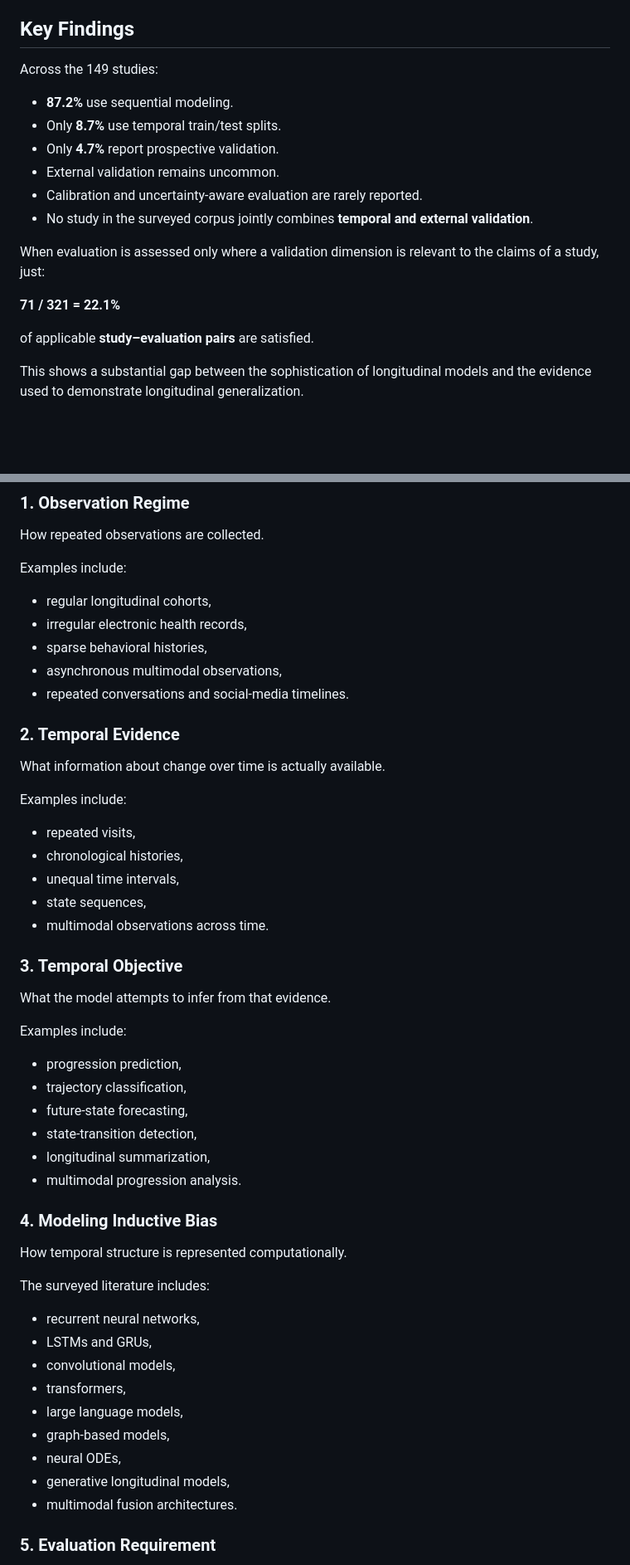
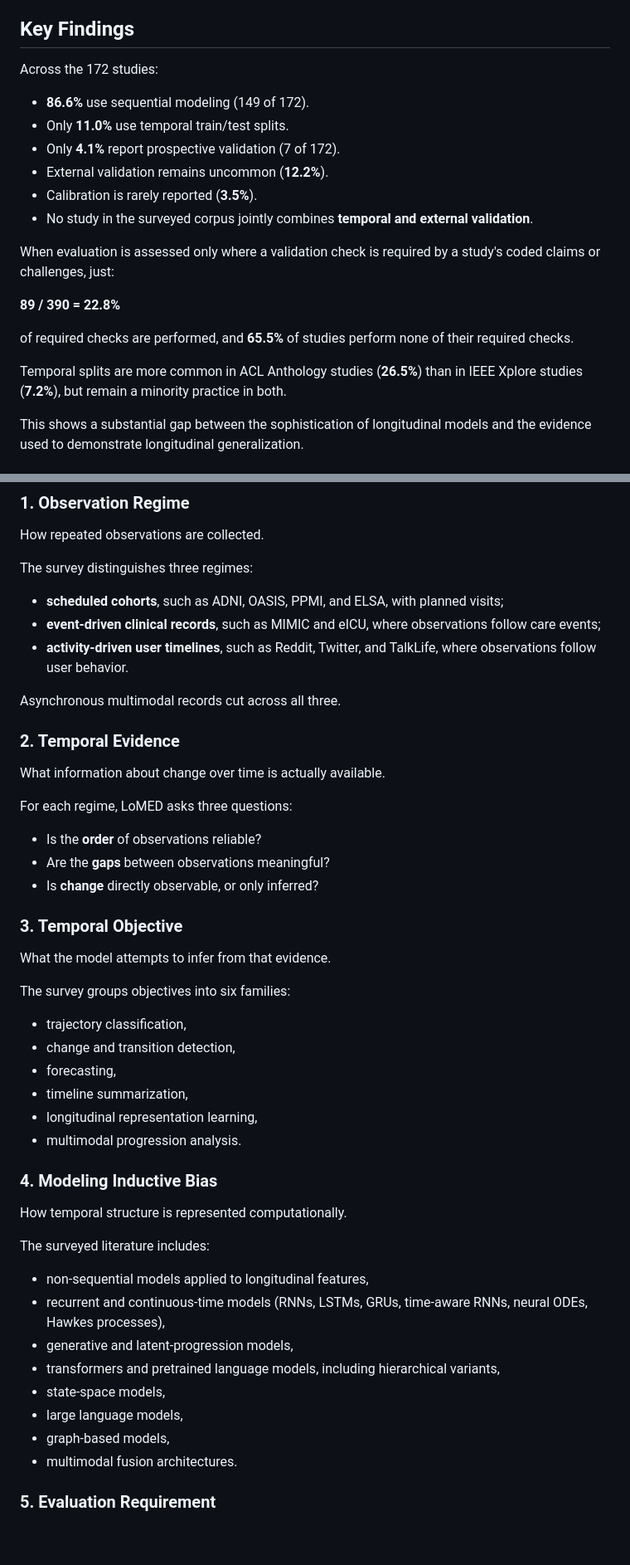
Before and after one commit to IqraAli6887/Multimodal-Longitudinal-Dataset-Survey, a Markdown page: README.md, 2 parts joined by grey strips. Shown at 83% size. Rendered like a GitHub page; blank space fills up the shorter version.

```diff
--- a/README.md
+++ b/README.md
@@ -25,20 +25,22 @@ LoMED therefore studies the relationship between **longitudinal modeling claims
 
 ## Key Findings
 
-Across the 149 studies:
+Across the 172 studies:
 
-* **87.2%** use sequential modeling.
-* Only **8.7%** use temporal train/test splits.
-* Only **4.7%** report prospective validation.
-* External validation remains uncommon.
-* Calibration and uncertainty-aware evaluation are rarely reported.
+* **86.6%** use sequential modeling (149 of 172).
+* Only **11.0%** use temporal train/test splits.
+* Only **4.1%** report prospective validation (7 of 172).
+* External validation remains uncommon (**12.2%**).
+* Calibration is rarely reported (**3.5%**).
 * No study in the surveyed corpus jointly combines **temporal and external validation**.
 
-When evaluation is assessed only where a validation dimension is relevant to the claims of a study, just:
+When evaluation is assessed only where a validation check is required by a study's coded claims or challenges, just:
 
-**71 / 321 = 22.1%**
+**89 / 390 = 22.8%**
 
-of applicable **study–evaluation pairs** are satisfied.
+of required checks are performed, and **65.5%** of studies perform none of their required checks.
+
+Temporal splits are more common in ACL Anthology studies (**26.5%**) than in IEEE Xplore studies (**7.2%**), but remain a minority practice in both.
 
 This shows a substantial gap between the sophistication of longitudinal models and the evidence used to demonstrate longitudinal generalization.
 
@@ -60,37 +62,35 @@ LoMED organizes longitudinal learning through five connected layers:
 
 How repeated observations are collected.
 
-Examples include:
+The survey distinguishes three regimes:
 
-* regular longitudinal cohorts,
-* irregular electronic health records,
-* sparse behavioral histories,
-* asynchronous multimodal observations,
-* repeated conversations and social-media timelines.
+* **scheduled cohorts**, such as ADNI, OASIS, PPMI, and ELSA, with planned visits;
+* **event-driven clinical records**, such as MIMIC and eICU, where observations follow care events;
+* **activity-driven user timelines**, such as Reddit, Twitter, and TalkLife, where observations follow user behavior.
+
+Asynchronous multimodal records cut across all three.
 
 ### 2. Temporal Evidence
 
 What information about change over time is actually available.
 
-Examples include:
+For each regime, LoMED asks three questions:
 
-* repeated visits,
-* chronological histories,
-* unequal time intervals,
-* state sequences,
-* multimodal observations across time.
+* Is the **order** of observations reliable?
+* Are the **gaps** between observations meaningful?
+* Is **change** directly observable, or only inferred?
 
 ### 3. Temporal Objective
 
 What the model attempts to infer from that evidence.
 
-Examples include:
+The survey groups objectives into six families:
 
-* progression prediction,
 * trajectory classification,
-* future-state forecasting,
-* state-transition detection,
-* longitudinal summarization,
+* change and transition detection,
+* forecasting,
+* timeline summarization,
+* longitudinal representation learning,
 * multimodal progression analysis.
 
 ### 4. Modeling Inductive Bias
@@ -99,14 +99,13 @@ How temporal structure is represented computationally.
 
 The surveyed literature includes:
 
-* recurrent neural networks,
-* LSTMs and GRUs,
-* convolutional models,
-* transformers,
+* non-sequential models applied to longitudinal features,
+* recurrent and continuous-time models (RNNs, LSTMs, GRUs, time-aware RNNs, neural ODEs, Hawkes processes),
+* generative and latent-progression models,
+* transformers and pretrained language models, including hierarchical variants,
+* state-space models,
 * large language models,
 * graph-based models,
-* neural ODEs,
-* generative longitudinal models,
 * multimodal fusion architectures.
 
 ### 5. Evaluation Requirement
```
Also changed, not shown: other parts of README.md (+33 -16 lines).
